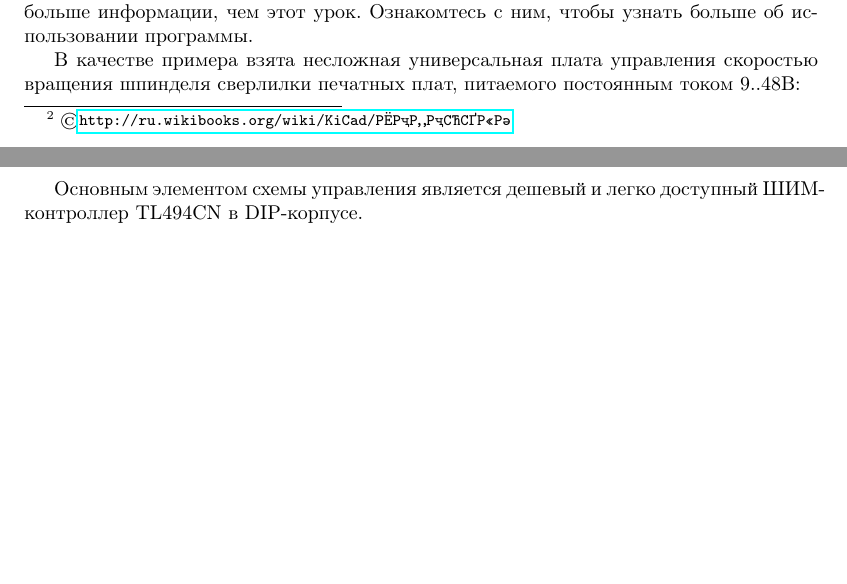
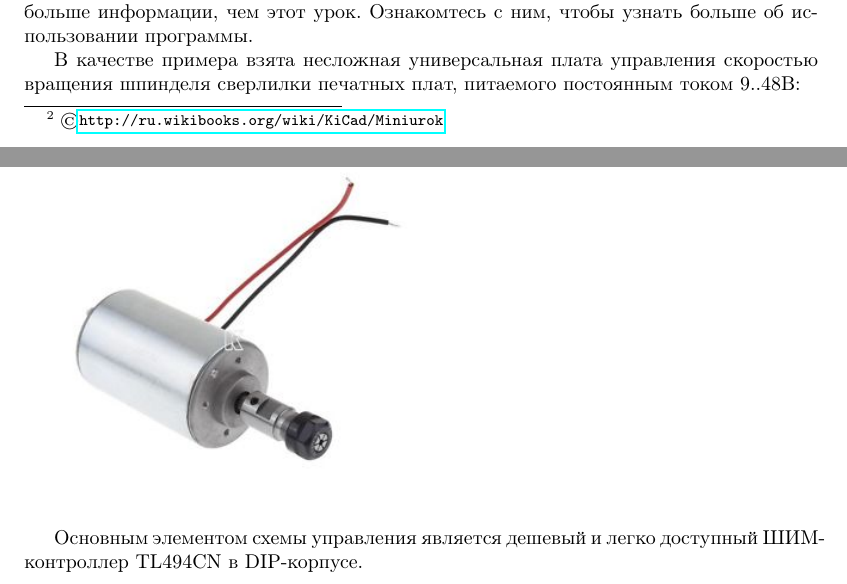
Before and after one commit to ponyatov/ebook, a LaTeX thesis (book.tex, which reads SpindleDriver/about.tex, kicad/minilesson.tex): two parts of pages 23 and 25 of 41 before the commit and two parts of pages 23 and 24 of 41 after it, joined at a grey line, cut so that both start at the same text, the shorter picture padded with empty space. Compiled offline with pdfLaTeX.

Commit message:
Signed-off-by: Dmitry Ponyatov <dponyatov@gmail.com>

```diff
--- a/SpindleDriver/about.tex
+++ b/SpindleDriver/about.tex
@@ -2,7 +2,7 @@
 скоростью вращения шпинделя сверлилки печатных плат,
 питаемого постоянным током 9..48В:
 
-\includegraphics{SpindleDriver/spindle.jpeg}
+\includegraphics[height=0.7\textheight]{SpindleDriver/spindle.jpeg}
 
 Основным элементом схемы управления является дешевый и легко
 доступный ШИМ-контроллер TL494CN в DIP-корпусе.
--- a/kicad/minilesson.tex
+++ b/kicad/minilesson.tex
@@ -1,6 +1,6 @@
 \secru{Вводный миниурок KiCad}
 
-\cp{http://ru.wikibooks.org/wiki/KiCad/Миниурок}
+\cp{http://ru.wikibooks.org/wiki/KiCad/Miniurok}
 
 Этот миниурок ознакомит Вас с основами использования системы KiCad. Он содержит
 информацию о всех шагах создания простой печатной платы: от рисования
```
